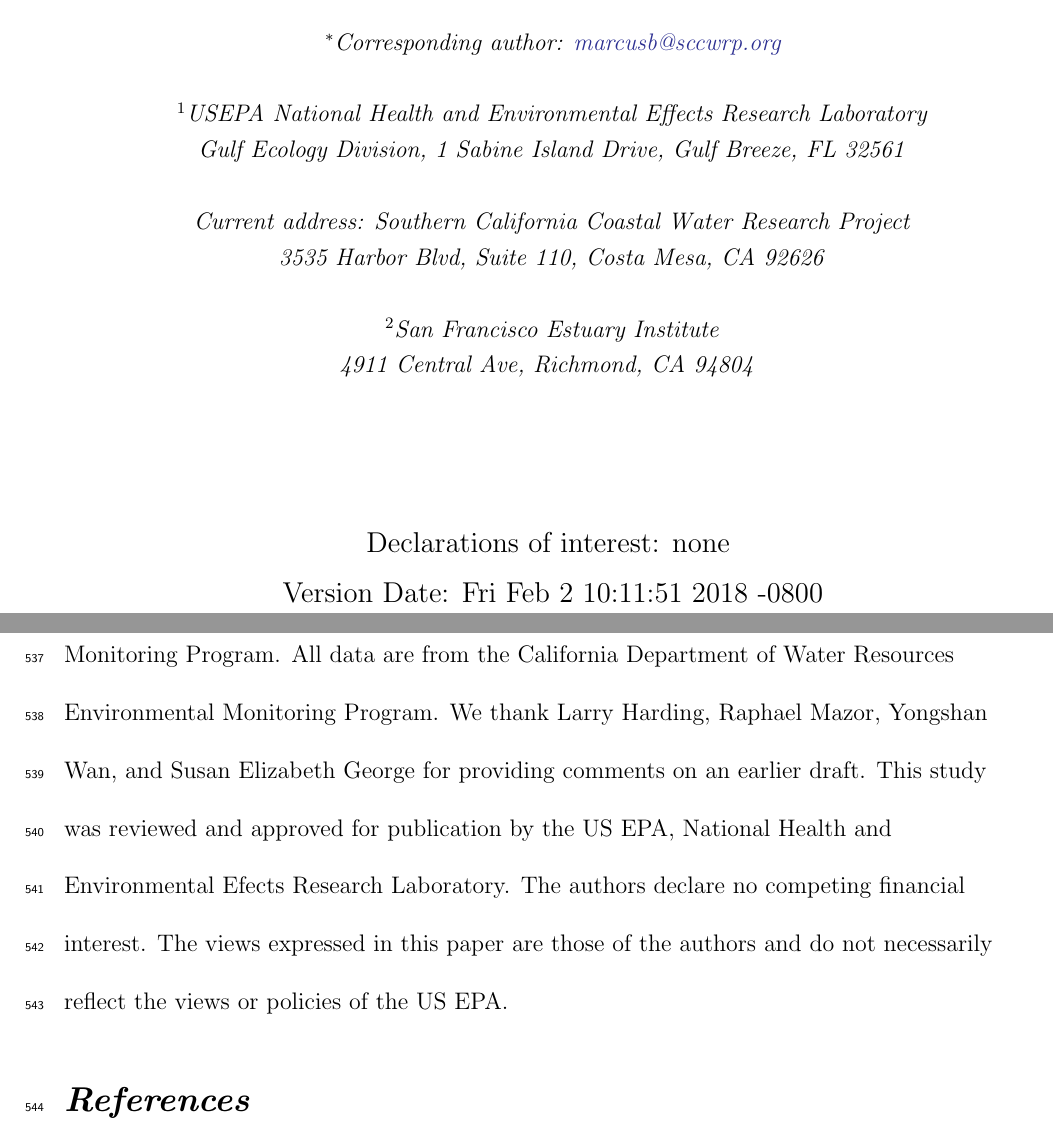
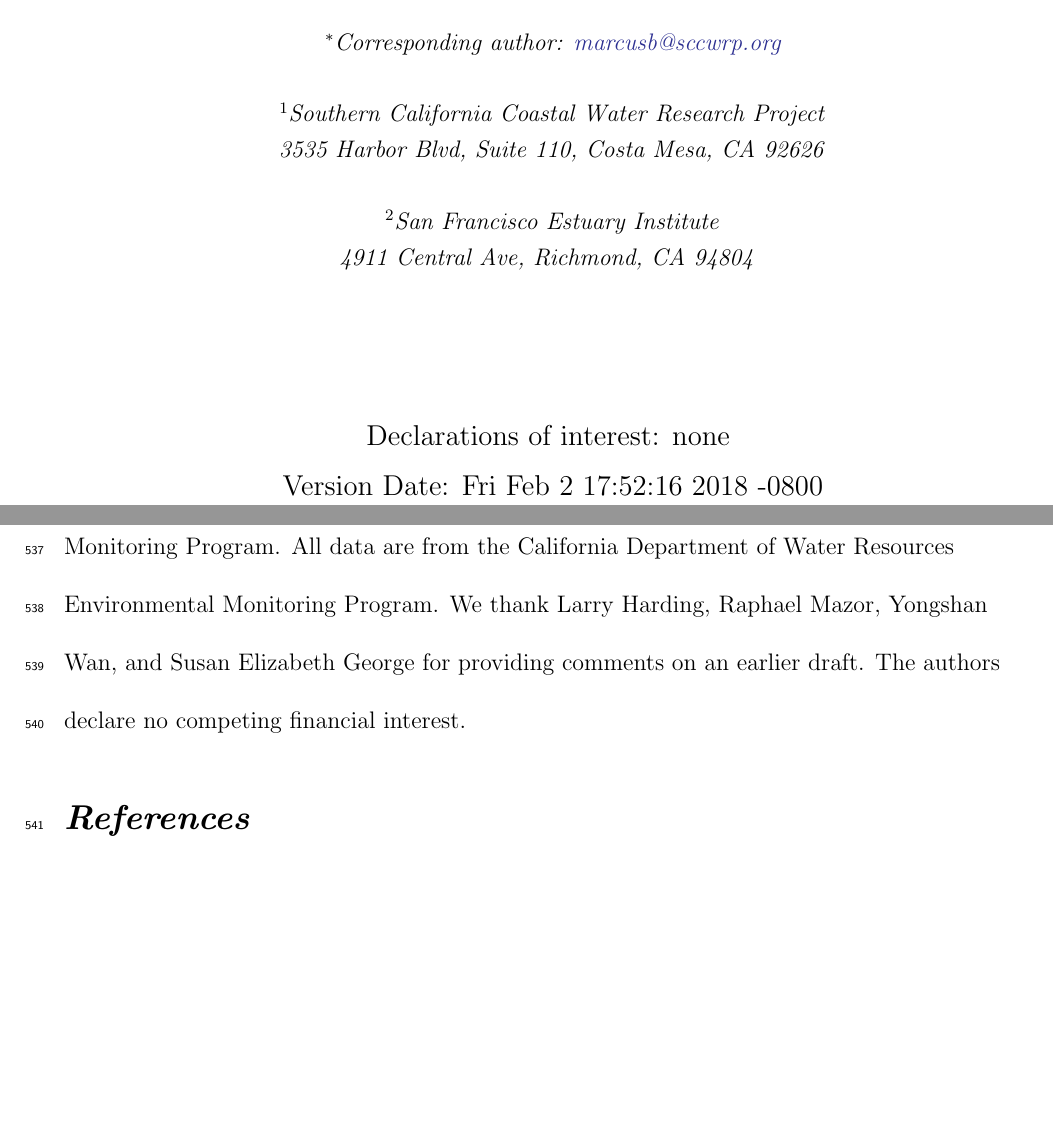
Before and after one commit to fawda123/sftrends_manu, a LaTeX document (sftrends_manu.tex): two parts of pages 1 and 26 of 44, joined at a grey line, cut so that both start at the same text, the shorter picture padded with empty space. Compiled offline with pdfLaTeX; a LaTeX package or settings file that is missing is left out.

Commit message:
SCCWRP as primary address

```diff
--- a/sftrends_manu.tex
+++ b/sftrends_manu.tex
@@ -130,16 +130,14 @@
 \author{
   {\bf {\normalsize Marcus W. Beck$^{1*}$, Thomas W. Jabusch$^2$, Philip R. Trowbridge$^2$, David B. Senn$^2$}}
   \\\\{\textit {\normalsize $^*$Corresponding author: \href{mailto:marcusb@sccwrp.org}{marcusb@sccwrp.org}}}
-  \\\\{\textit {\normalsize $^1$USEPA National Health and Environmental Effects Research Laboratory}}
-  \\{\textit {\normalsize Gulf Ecology Division, 1 Sabine Island Drive, Gulf Breeze, FL 32561}}
-  \\\\{\textit {\normalsize Current address: Southern California Coastal Water Research Project}}
+  \\\\{\textit {\normalsize $^1$Southern California Coastal Water Research Project}}
   \\{\textit {\normalsize 3535 Harbor Blvd, Suite 110, Costa Mesa, CA 92626}}
   \\\\{\textit {\normalsize $^2$San Francisco Estuary Institute}}
 	\\{\textit {\normalsize 4911 Central Ave, Richmond, CA 94804}}
   \vspace{1in}
   \\{Declarations of interest: none}
   \vspace{0.1in}
-  \\ Version Date:   Fri Feb 2 10:11:51 2018 -0800
+  \\ Version Date:   Fri Feb 2 17:52:16 2018 -0800
 	}
 \date{}
 \maketitle
@@ -290,7 +288,7 @@ Combined with additional data, our results can support hypotheses that lead to a
 
 \section*{Acknowledgments}
 
-We thank the staff of the San Francisco Estuary Institute and the Delta Regional Monitoring Program.  All data are from the California Department of Water Resources Environmental Monitoring Program. We thank Larry Harding, Raphael Mazor, Yongshan Wan, and Susan Elizabeth George for providing comments on an earlier draft. This study was reviewed and approved for publication by the US EPA, National Health and Environmental Efects Research Laboratory. The authors declare no competing financial interest. The views expressed in this paper are those of the authors and do not necessarily reflect the views or policies of the US EPA.
+We thank the staff of the San Francisco Estuary Institute and the Delta Regional Monitoring Program.  All data are from the California Department of Water Resources Environmental Monitoring Program. We thank Larry Harding, Raphael Mazor, Yongshan Wan, and Susan Elizabeth George for providing comments on an earlier draft. The authors declare no competing financial interest.
 
 % \section{References} % omit on submit
 \begin{singlespace}
```
Also changed, not shown: sftrends_manu-concordance.tex (+1 -1 lines), figs/prddat-1.pdf, sftrends_manu.pdf, 3 other files.
